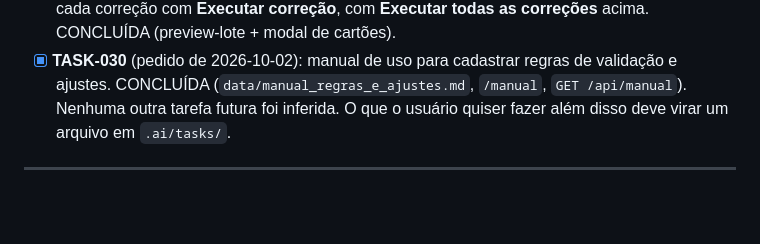
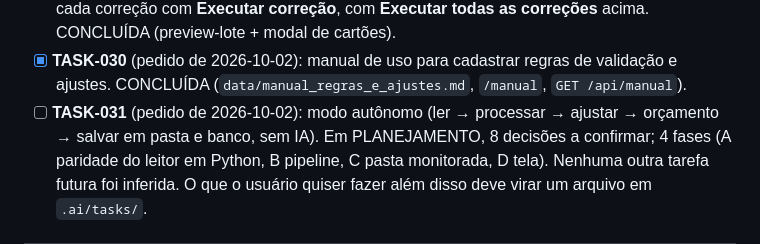
Before and after one commit to gabriel-luiz94/PROJETO-2-LEITOR-DE-PDF-ONLINE, a Markdown page: .ai/STATE.md, the part around the change. Rendered like a GitHub page; blank space fills up the shorter version.

Commit message:
docs: propor TASK-031 (modo autônomo sem IA)
Co-Authored-By: Claude Sonnet 5.5 <noreply@anthropic.com>
Claude-Session: https://claude.ai/code/session_01NxAV6KmsDwsampnN51yDSe

```diff
--- a/.ai/STATE.md
+++ b/.ai/STATE.md
@@ -179,6 +179,7 @@ Apenas o que está explicitamente marcado como pendente no próprio projeto:
 - [x] **TASK-029** (pedido de 2026-10-02): o botão `Ajustar` roda todos os ajustes habilitados e lista cada correção com **Executar correção**,
       com **Executar todas as correções** acima. CONCLUÍDA (preview-lote + modal de cartões).
 - [x] **TASK-030** (pedido de 2026-10-02): manual de uso para cadastrar regras de validação e ajustes. CONCLUÍDA (`data/manual_regras_e_ajustes.md`, `/manual`, `GET /api/manual`).
+- [ ] **TASK-031** (pedido de 2026-10-02): modo autônomo (ler → processar → ajustar → orçamento → salvar em pasta e banco, sem IA). Em PLANEJAMENTO, 8 decisões a confirmar; 4 fases (A paridade do leitor em Python, B pipeline, C pasta monitorada, D tela).
 Nenhuma outra tarefa futura foi inferida. O que o usuário quiser fazer além disso deve virar um
 arquivo em `.ai/tasks/`.
 
```
Also changed, not shown: .ai/tasks/TASK-031-02-10-2026.md (added, +91 -0 lines).
